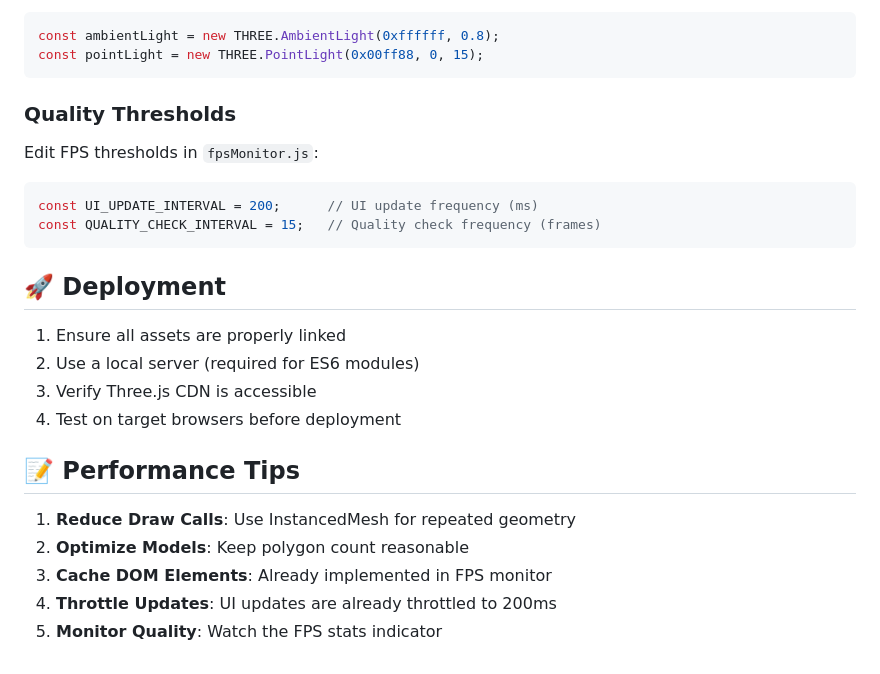
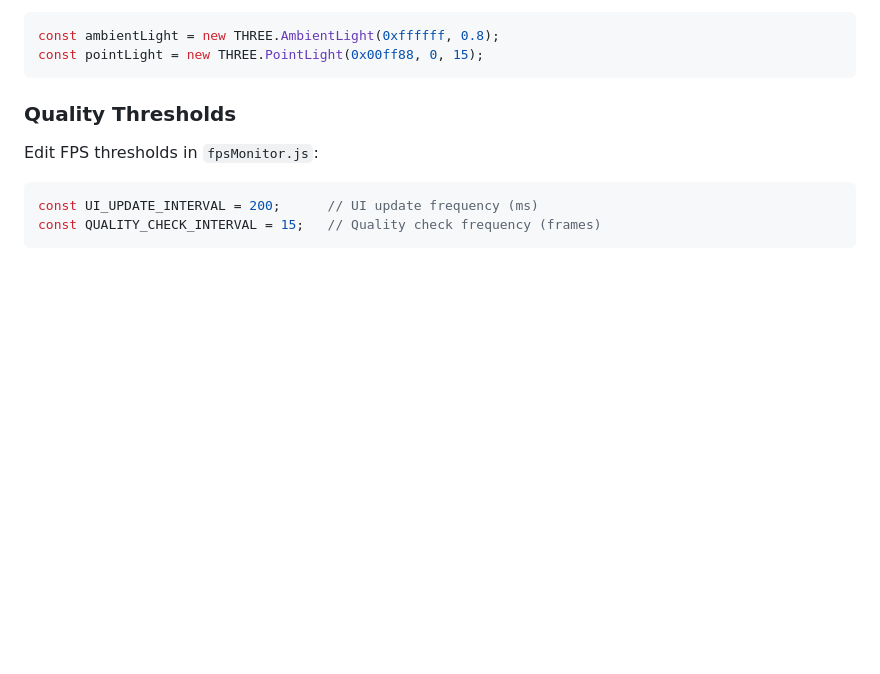
Before and after one commit to ajay-katudiya/Interactive-Robot-Controller, a Markdown page: README.md, the part around the change. GitHub-like rendering; blank space fills up the shorter version.

Commit message:
Remove deployment section from README.md to streamline documentation

````diff
--- a/README.md
+++ b/README.md
@@ -148,18 +148,3 @@ Edit FPS thresholds in `fpsMonitor.js`:
 const UI_UPDATE_INTERVAL = 200;      // UI update frequency (ms)
 const QUALITY_CHECK_INTERVAL = 15;   // Quality check frequency (frames)
 ```
-
-## 🚀 Deployment
-
-1. Ensure all assets are properly linked
-2. Use a local server (required for ES6 modules)
-3. Verify Three.js CDN is accessible
-4. Test on target browsers before deployment
-
-## 📝 Performance Tips
-
-1. **Reduce Draw Calls**: Use InstancedMesh for repeated geometry
-2. **Optimize Models**: Keep polygon count reasonable
-3. **Cache DOM Elements**: Already implemented in FPS monitor
-4. **Throttle Updates**: UI updates are already throttled to 200ms
-5. **Monitor Quality**: Watch the FPS stats indicator
````
